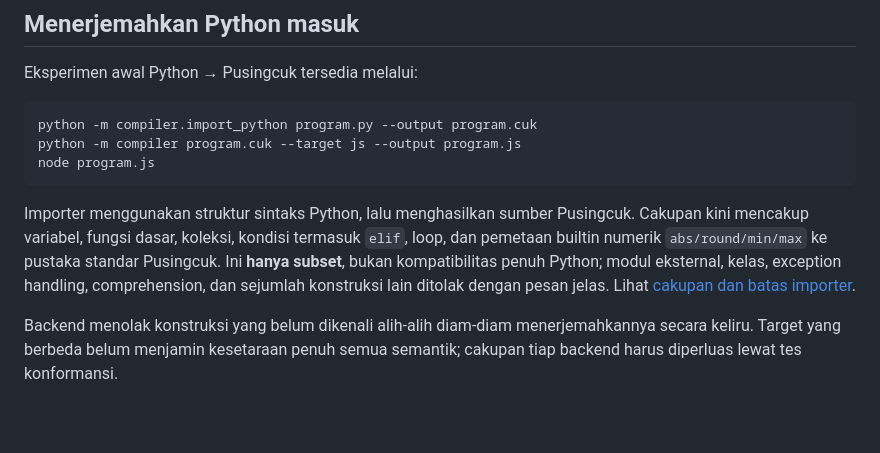
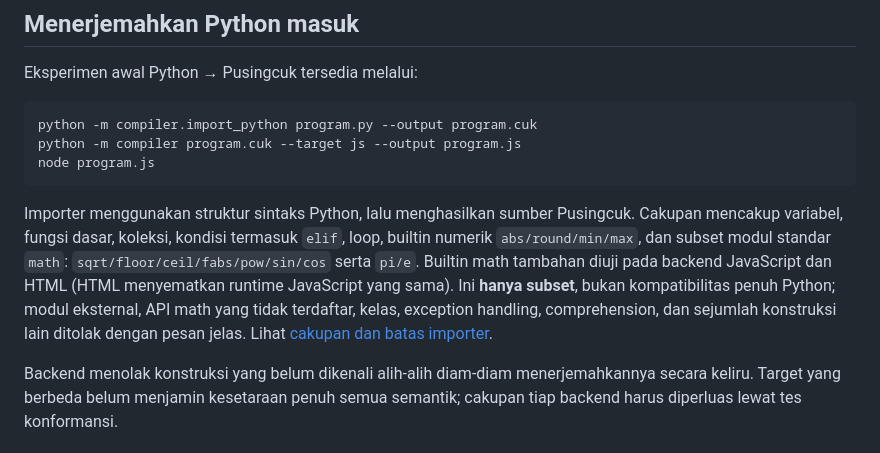
Before and after one commit to rllibo833-sudo/pusingcuk, a Markdown page: docs/COMPILER_TARGETS.md, the part around the change. Rendered like a GitHub page; blank space fills up the shorter version.

Commit message:
Document Python math interoperability for JS and HTML

````diff
--- a/docs/COMPILER_TARGETS.md
+++ b/docs/COMPILER_TARGETS.md
@@ -44,7 +44,7 @@ python -m compiler program.cuk --target js --output program.js
 node program.js
 ```
 
-Importer menggunakan struktur sintaks Python, lalu menghasilkan sumber Pusingcuk. Cakupan kini mencakup variabel, fungsi dasar, koleksi, kondisi termasuk `elif`, loop, dan pemetaan builtin numerik `abs/round/min/max` ke pustaka standar Pusingcuk. Ini **hanya subset**, bukan kompatibilitas penuh Python; modul eksternal, kelas, exception handling, comprehension, dan sejumlah konstruksi lain ditolak dengan pesan jelas. Lihat [cakupan dan batas importer](IMPORT_PYTHON.md).
+Importer menggunakan struktur sintaks Python, lalu menghasilkan sumber Pusingcuk. Cakupan mencakup variabel, fungsi dasar, koleksi, kondisi termasuk `elif`, loop, builtin numerik `abs/round/min/max`, dan subset modul standar `math`: `sqrt/floor/ceil/fabs/pow/sin/cos` serta `pi/e`. Builtin math tambahan diuji pada backend JavaScript dan HTML (HTML menyematkan runtime JavaScript yang sama). Ini **hanya subset**, bukan kompatibilitas penuh Python; modul eksternal, API math yang tidak terdaftar, kelas, exception handling, comprehension, dan sejumlah konstruksi lain ditolak dengan pesan jelas. Lihat [cakupan dan batas importer](IMPORT_PYTHON.md).
 
 Backend menolak konstruksi yang belum dikenali alih-alih diam-diam menerjemahkannya secara keliru. Target yang berbeda belum menjamin kesetaraan penuh semua semantik; cakupan tiap backend harus diperluas lewat tes konformansi.
 
````
